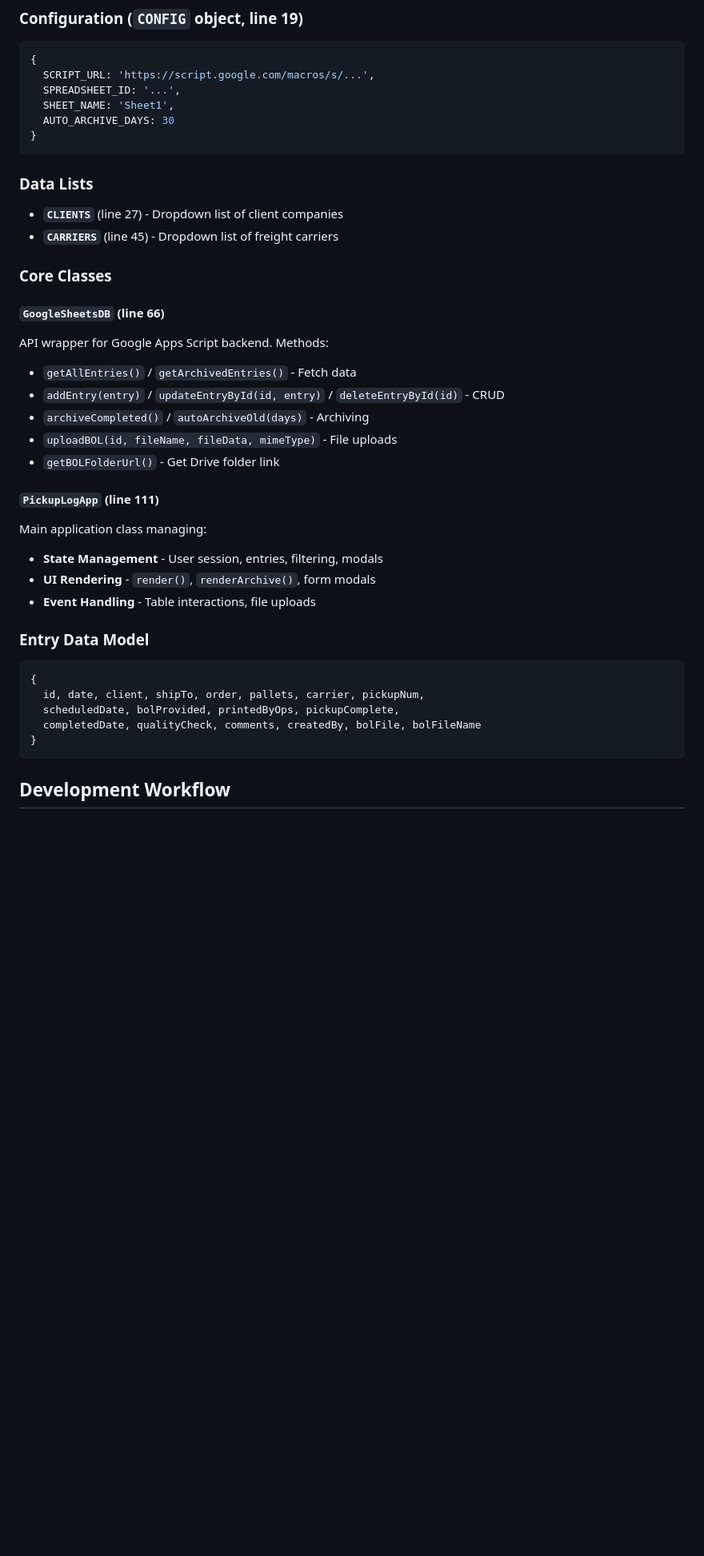
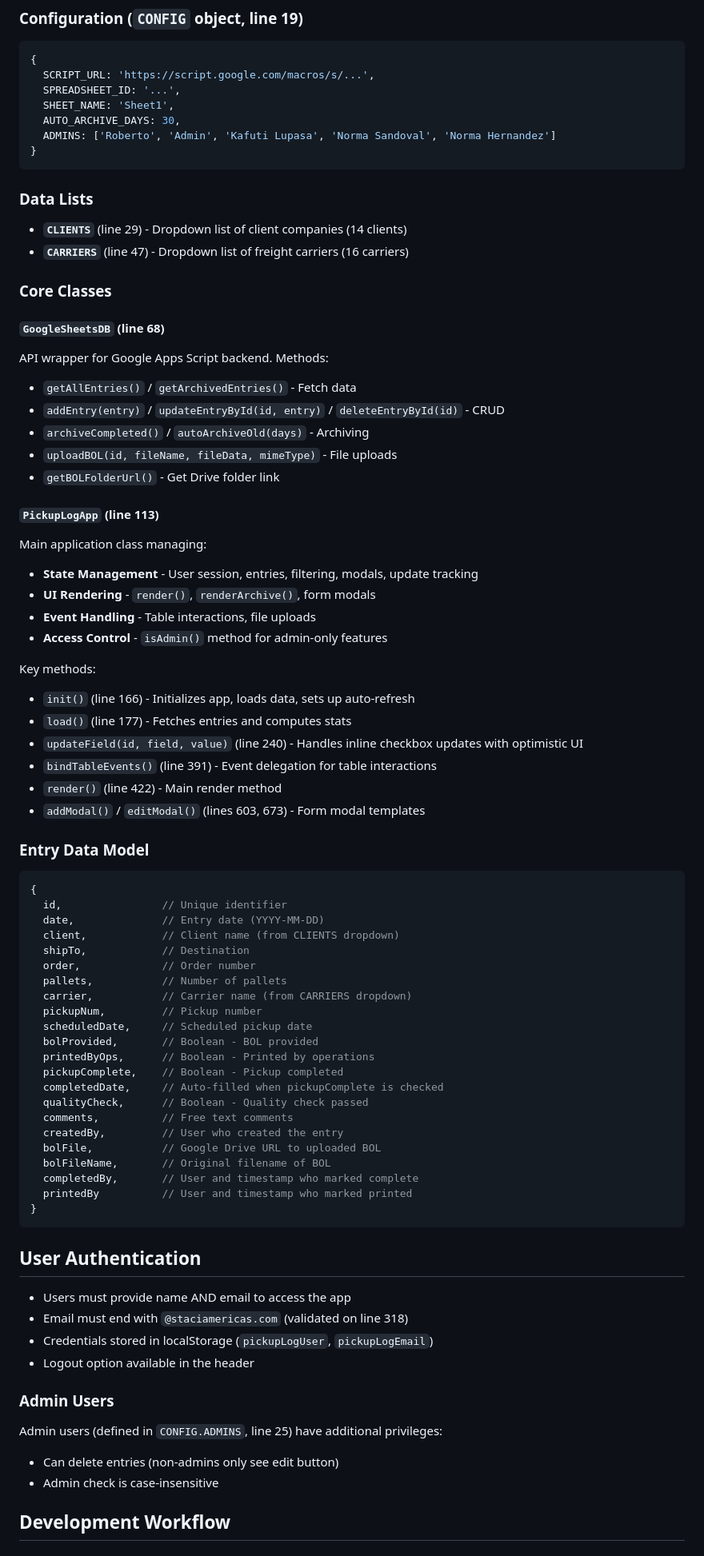
Before and after one commit to eltibu00/daily-pick-log, a Markdown page: CLAUDE.md, the part around one of its changes. Shown at 80% size. Rendered like a GitHub page; blank space fills up the shorter version.

````diff
--- a/CLAUDE.md
+++ b/CLAUDE.md
@@ -24,17 +24,18 @@ A single-page web application for tracking daily pickup operations in logistics/
   SCRIPT_URL: 'https://script.google.com/macros/s/...',
   SPREADSHEET_ID: '...',
   SHEET_NAME: 'Sheet1',
-  AUTO_ARCHIVE_DAYS: 30
+  AUTO_ARCHIVE_DAYS: 30,
+  ADMINS: ['Roberto', 'Admin', 'Kafuti Lupasa', 'Norma Sandoval', 'Norma Hernandez']
 }
 ```
 
 ### Data Lists
-- **`CLIENTS`** (line 27) - Dropdown list of client companies
-- **`CARRIERS`** (line 45) - Dropdown list of freight carriers
+- **`CLIENTS`** (line 29) - Dropdown list of client companies (14 clients)
+- **`CARRIERS`** (line 47) - Dropdown list of freight carriers (16 carriers)
 
 ### Core Classes
 
-#### `GoogleSheetsDB` (line 66)
+#### `GoogleSheetsDB` (line 68)
 API wrapper for Google Apps Script backend. Methods:
 - `getAllEntries()` / `getArchivedEntries()` - Fetch data
 - `addEntry(entry)` / `updateEntryById(id, entry)` / `deleteEntryById(id)` - CRUD
@@ -42,20 +43,58 @@ API wrapper for Google Apps Script backend. Methods:
 - `uploadBOL(id, fileName, fileData, mimeType)` - File uploads
 - `getBOLFolderUrl()` - Get Drive folder link
 
-#### `PickupLogApp` (line 111)
+#### `PickupLogApp` (line 113)
 Main application class managing:
-- **State Management** - User session, entries, filtering, modals
+- **State Management** - User session, entries, filtering, modals, update tracking
 - **UI Rendering** - `render()`, `renderArchive()`, form modals
 - **Event Handling** - Table interactions, file uploads
+- **Access Control** - `isAdmin()` method for admin-only features
+
+Key methods:
+- `init()` (line 166) - Initializes app, loads data, sets up auto-refresh
+- `load()` (line 177) - Fetches entries and computes stats
+- `updateField(id, field, value)` (line 240) - Handles inline checkbox updates with optimistic UI
+- `bindTableEvents()` (line 391) - Event delegation for table interactions
+- `render()` (line 422) - Main render method
+- `addModal()` / `editModal()` (lines 603, 673) - Form modal templates
 
 ### Entry Data Model
 ```javascript
 {
-  id, date, client, shipTo, order, pallets, carrier, pickupNum,
-  scheduledDate, bolProvided, printedByOps, pickupComplete,
-  completedDate, qualityCheck, comments, createdBy, bolFile, bolFileName
+  id,                // Unique identifier
+  date,              // Entry date (YYYY-MM-DD)
+  client,            // Client name (from CLIENTS dropdown)
+  shipTo,            // Destination
+  order,             // Order number
+  pallets,           // Number of pallets
+  carrier,           // Carrier name (from CARRIERS dropdown)
+  pickupNum,         // Pickup number
+  scheduledDate,     // Scheduled pickup date
+  bolProvided,       // Boolean - BOL provided
+  printedByOps,      // Boolean - Printed by operations
+  pickupComplete,    // Boolean - Pickup completed
+  completedDate,     // Auto-filled when pickupComplete is checked
+  qualityCheck,      // Boolean - Quality check passed
+  comments,          // Free text comments
+  createdBy,         // User who created the entry
+  bolFile,           // Google Drive URL to uploaded BOL
+  bolFileName,       // Original filename of BOL
+  completedBy,       // User and timestamp who marked complete
+  printedBy          // User and timestamp who marked printed
 }
 ```
+
+## User Authentication
+
+- Users must provide name AND email to access the app
+- Email must end with `@staciamericas.com` (validated on line 318)
+- Credentials stored in localStorage (`pickupLogUser`, `pickupLogEmail`)
+- Logout option available in the header
+
+### Admin Users
+Admin users (defined in `CONFIG.ADMINS`, line 25) have additional privileges:
+- Can delete entries (non-admins only see edit button)
+- Admin check is case-insensitive
 
 ## Development Workflow
 
````
Also changed, not shown: other parts of CLAUDE.md (+53 -13 lines).
